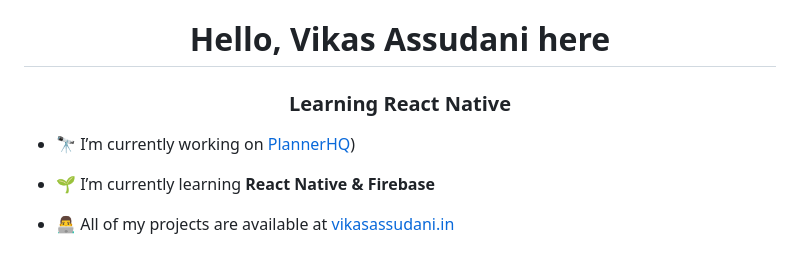
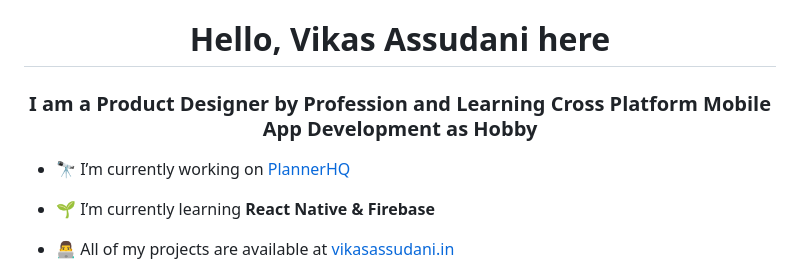
Before and after one commit to Vikas-404/Vikas-404, a Markdown page: ReadMe.md, the part around the change. GitHub-like rendering.

```diff
--- a/ReadMe.md
+++ b/ReadMe.md
@@ -1,7 +1,7 @@
 <h1 align="center">Hello, Vikas Assudani here</h1>
-<h3 align="center">Learning React Native</h3>
+<h3 align="center">I am a Product Designer by Profession and Learning Cross Platform Mobile App Development as Hobby</h3>
 
-- 🔭 I’m currently working on [PlannerHQ](https://plannerhq.framer.website/waitlist))
+- 🔭 I’m currently working on [PlannerHQ](https://plannerhq.framer.website/waitlist)
 
 - 🌱 I’m currently learning **React Native & Firebase**
 
```
